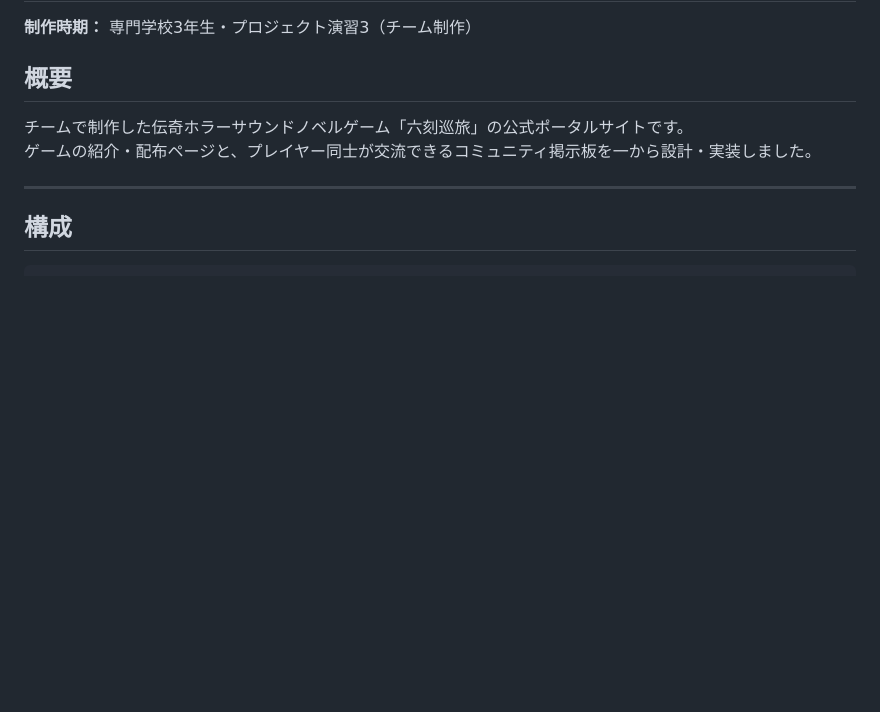
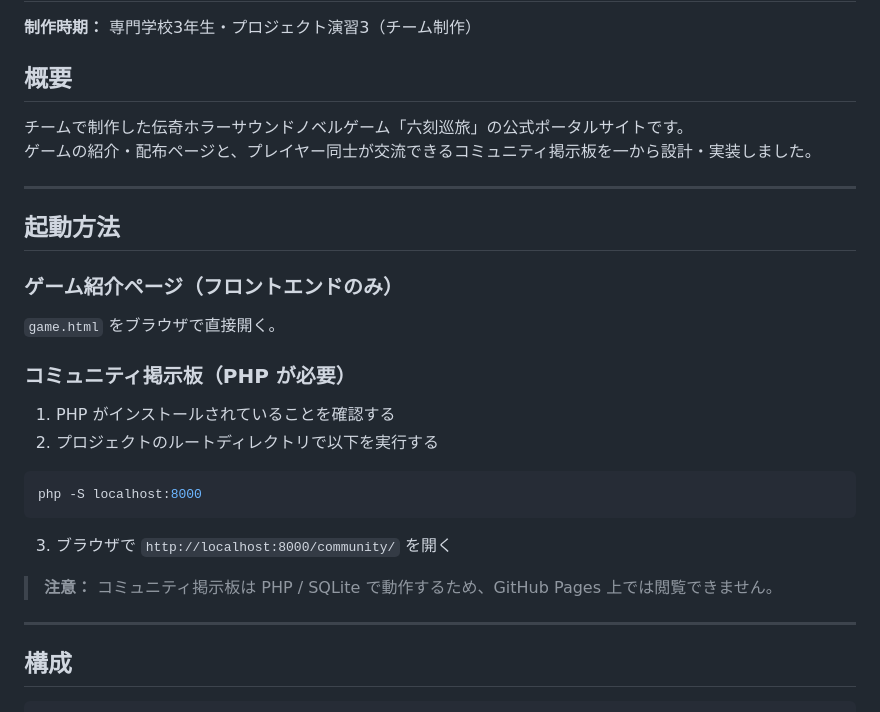
Before and after one commit to hinata1213-hinata/portfolio, a Markdown page: rokkoku-junryo-portal/README.md, the part around the change. Rendered like a GitHub page; blank space fills up the shorter version.

Commit message:
docs: add startup instructions for rokkoku community board
Co-Authored-By: Claude Sonnet 4.6 <noreply@anthropic.com>

````diff
--- a/rokkoku-junryo-portal/README.md
+++ b/rokkoku-junryo-portal/README.md
@@ -6,6 +6,27 @@
 
 チームで制作した伝奇ホラーサウンドノベルゲーム「六刻巡旅」の公式ポータルサイトです。
 ゲームの紹介・配布ページと、プレイヤー同士が交流できるコミュニティ掲示板を一から設計・実装しました。
+
+---
+
+## 起動方法
+
+### ゲーム紹介ページ（フロントエンドのみ）
+
+`game.html` をブラウザで直接開く。
+
+### コミュニティ掲示板（PHP が必要）
+
+1. PHP がインストールされていることを確認する
+2. プロジェクトのルートディレクトリで以下を実行する
+
+```bash
+php -S localhost:8000
+```
+
+3. ブラウザで `http://localhost:8000/community/` を開く
+
+> **注意：** コミュニティ掲示板は PHP / SQLite で動作するため、GitHub Pages 上では閲覧できません。
 
 ---
 
````
